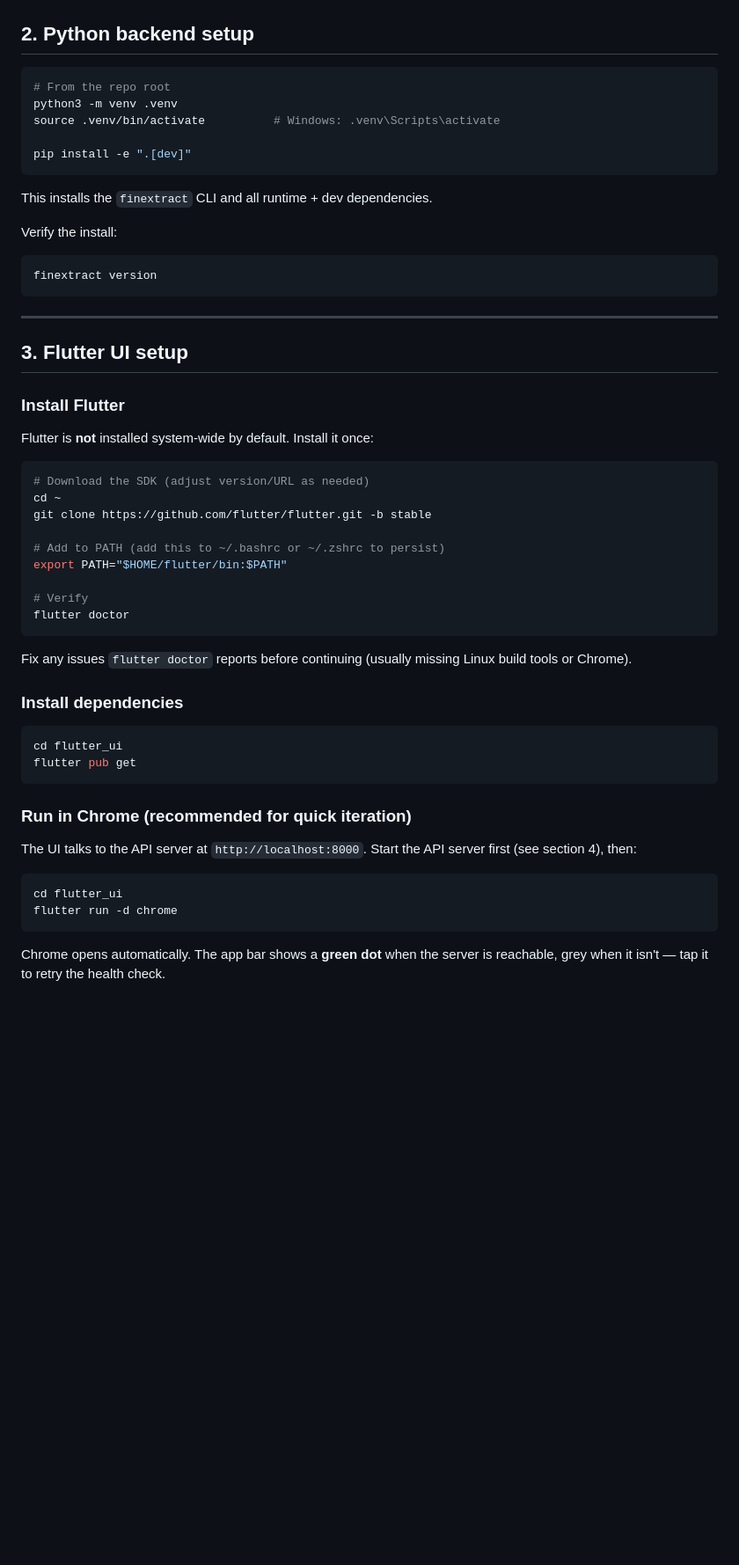
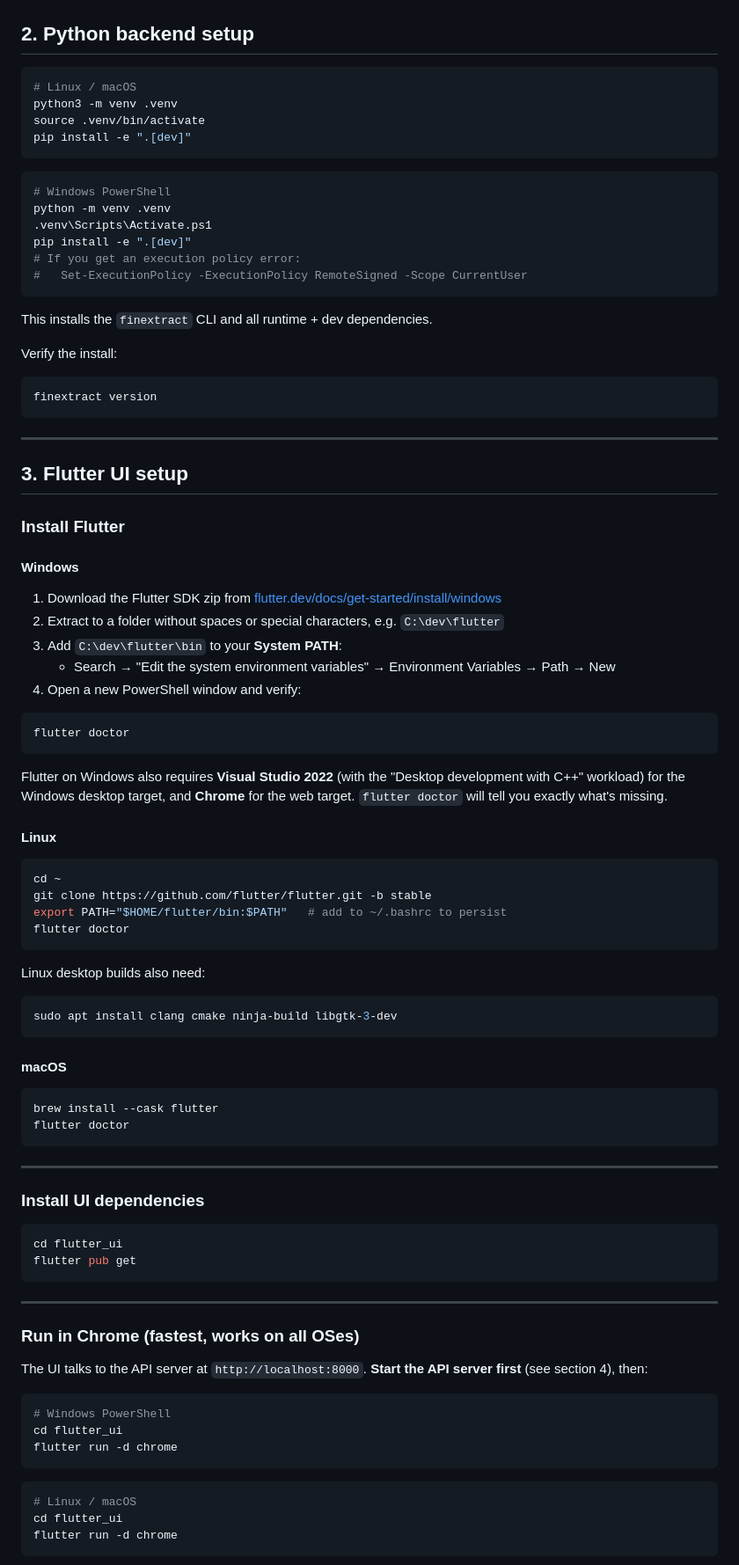
Before and after one commit to adrianzevenster/financial-ocr, a Markdown page: GETTING_STARTED.md, the part around one of its changes. Shown at 88% size. Drawn GitHub-style; blank space fills up the shorter version.

Commit message:
Getting started Windows

````diff
--- a/GETTING_STARTED.md
+++ b/GETTING_STARTED.md
@@ -55,11 +73,19 @@ flutter --version
 ## 2. Python backend setup
 
 ```bash
-# From the repo root
+# Linux / macOS
 python3 -m venv .venv
-source .venv/bin/activate          # Windows: .venv\Scripts\activate
+source .venv/bin/activate
+pip install -e ".[dev]"
+```
 
+```powershell
+# Windows PowerShell
+python -m venv .venv
+.venv\Scripts\Activate.ps1
 pip install -e ".[dev]"
+# If you get an execution policy error:
+#   Set-ExecutionPolicy -ExecutionPolicy RemoteSigned -Scope CurrentUser
 ```
 
 This installs the `finextract` CLI and all runtime + dev dependencies.
@@ -76,37 +102,66 @@ finextract version
 
 ### Install Flutter
 
-Flutter is **not** installed system-wide by default. Install it once:
+#### Windows
 
-```bash
-# Download the SDK (adjust version/URL as needed)
-cd ~
-git clone https://github.com/flutter/flutter.git -b stable
+1. Download the Flutter SDK zip from [flutter.dev/docs/get-started/install/windows](https://docs.flutter.dev/get-started/install/windows/desktop)
+2. Extract to a folder without spaces or special characters, e.g. `C:\dev\flutter`
+3. Add `C:\dev\flutter\bin` to your **System PATH**:
+   - Search → "Edit the system environment variables" → Environment Variables → Path → New
+4. Open a new PowerShell window and verify:
 
-# Add to PATH (add this to ~/.bashrc or ~/.zshrc to persist)
-export PATH="$HOME/flutter/bin:$PATH"
-
-# Verify
+```powershell
 flutter doctor
 ```
 
-Fix any issues `flutter doctor` reports before continuing (usually missing Linux build tools or Chrome).
+Flutter on Windows also requires **Visual Studio 2022** (with the "Desktop development with C++" workload) for the Windows desktop target, and **Chrome** for the web target. `flutter doctor` will tell you exactly what's missing.
 
-### Install dependencies
+#### Linux
+
+```bash
+cd ~
+git clone https://github.com/flutter/flutter.git -b stable
+export PATH="$HOME/flutter/bin:$PATH"   # add to ~/.bashrc to persist
+flutter doctor
+```
+
+Linux desktop builds also need:
+
+```bash
+sudo apt install clang cmake ninja-build libgtk-3-dev
+```
+
+#### macOS
+
+```bash
+brew install --cask flutter
+flutter doctor
+```
+
+---
+
+### Install UI dependencies
 
 ```bash
 cd flutter_ui
 flutter pub get
 ```
 
-### Run in Chrome (recommended for quick iteration)
+---
 
-The UI talks to the API server at `http://localhost:8000`. Start the API server first (see section 4), then:
+### Run in Chrome (fastest, works on all OSes)
 
-```bash
+The UI talks to the API server at `http://localhost:8000`. **Start the API server first** (see section 4), then:
+
+```powershell
+# Windows PowerShell
 cd flutter_ui
 flutter run -d chrome
 ```
 
-Chrome opens automatically. The app bar shows a **green dot** when the server is reachable, grey when it isn't — tap it to retry the health check.
+```bash
+# Linux / macOS
+cd flutter_ui
+flutter run -d chrome
+```
 
````
Also changed, not shown: other parts of GETTING_STARTED.md (+45 -12 lines).
